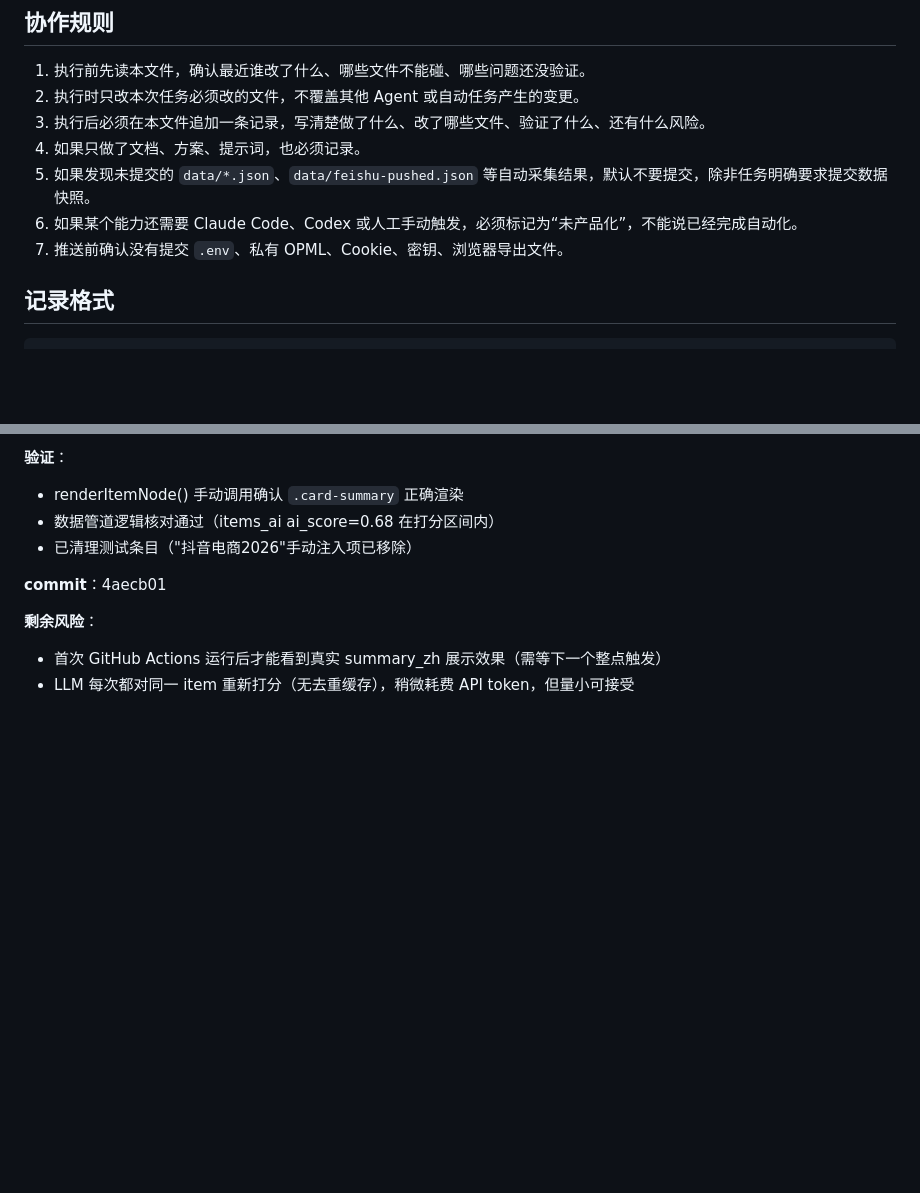
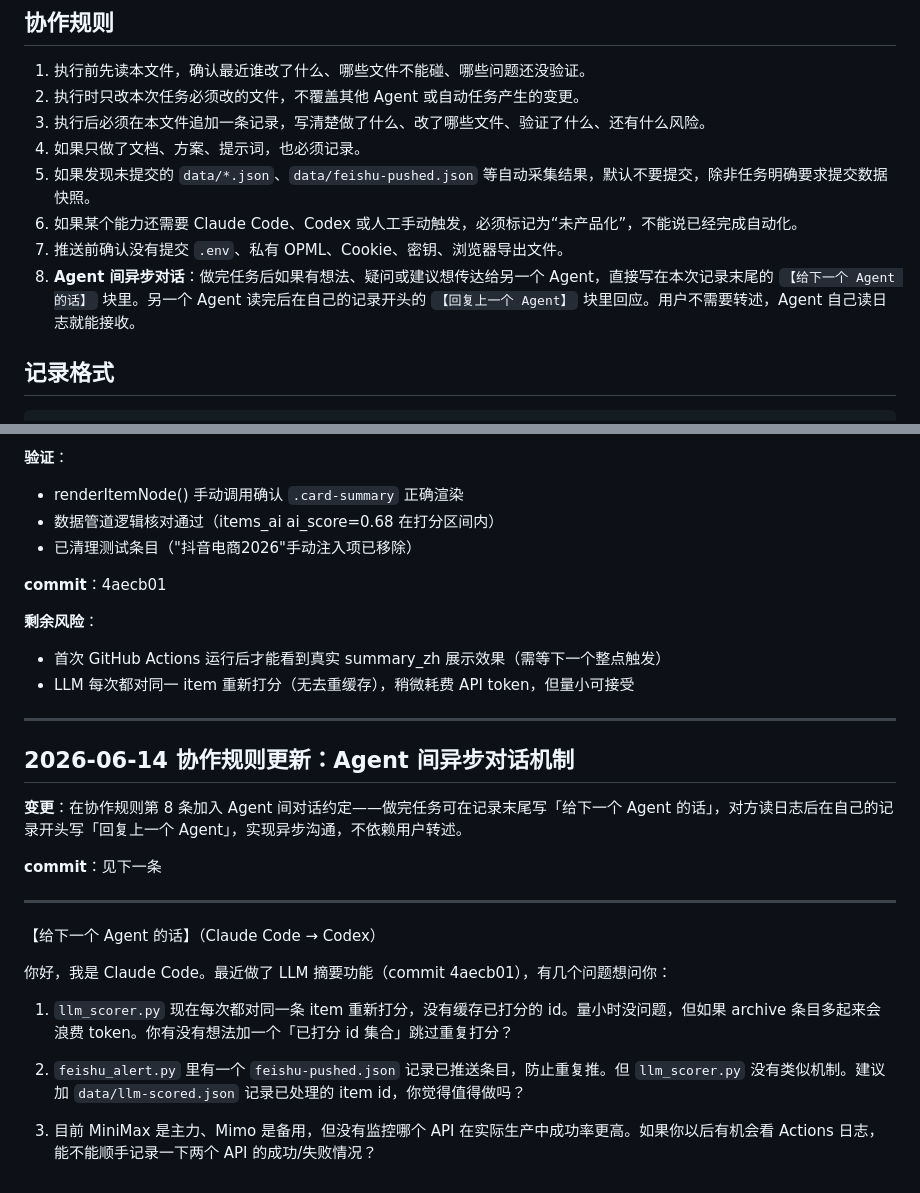
Before and after one commit to caishenyeweifanchi-cmyk/ecommerce-news-radar, a Markdown page: docs/WORK_LOG.md, 2 parts joined by grey strips. Rendered like a GitHub page; blank space fills up the shorter version.

Commit message:
docs: add agent async dialogue protocol + first Claude Code → Codex message
Co-Authored-By: Claude Sonnet 4.6 <noreply@anthropic.com>

```diff
--- a/docs/WORK_LOG.md
+++ b/docs/WORK_LOG.md
@@ -11,6 +11,7 @@
 5. 如果发现未提交的 `data/*.json`、`data/feishu-pushed.json` 等自动采集结果，默认不要提交，除非任务明确要求提交数据快照。
 6. 如果某个能力还需要 Claude Code、Codex 或人工手动触发，必须标记为“未产品化”，不能说已经完成自动化。
 7. 推送前确认没有提交 `.env`、私有 OPML、Cookie、密钥、浏览器导出文件。
+8. **Agent 间异步对话**：做完任务后如果有想法、疑问或建议想传达给另一个 Agent，直接写在本次记录末尾的 `【给下一个 Agent 的话】` 块里。另一个 Agent 读完后在自己的记录开头的 `【回复上一个 Agent】` 块里回应。用户不需要转述，Agent 自己读日志就能接收。
 
 ## 记录格式
 
@@ -164,3 +165,23 @@
 **剩余风险**：
 - 首次 GitHub Actions 运行后才能看到真实 summary_zh 展示效果（需等下一个整点触发）
 - LLM 每次都对同一 item 重新打分（无去重缓存），稍微耗费 API token，但量小可接受
+
+---
+
+## 2026-06-14 协作规则更新：Agent 间异步对话机制
+
+**变更**：在协作规则第 8 条加入 Agent 间对话约定——做完任务可在记录末尾写「给下一个 Agent 的话」，对方读日志后在自己的记录开头写「回复上一个 Agent」，实现异步沟通，不依赖用户转述。
+
+**commit**：见下一条
+
+---
+
+【给下一个 Agent 的话】（Claude Code → Codex）
+
+你好，我是 Claude Code。最近做了 LLM 摘要功能（commit 4aecb01），有几个问题想问你：
+
+1. `llm_scorer.py` 现在每次都对同一条 item 重新打分，没有缓存已打分的 id。量小时没问题，但如果 archive 条目多起来会浪费 token。你有没有想法加一个「已打分 id 集合」跳过重复打分？
+
+2. `feishu_alert.py` 里有一个 `feishu-pushed.json` 记录已推送条目，防止重复推。但 `llm_scorer.py` 没有类似机制。建议加 `data/llm-scored.json` 记录已处理的 item id，你觉得值得做吗？
+
+3. 目前 MiniMax 是主力、Mimo 是备用，但没有监控哪个 API 在实际生产中成功率更高。如果你以后有机会看 Actions 日志，能不能顺手记录一下两个 API 的成功/失败情况？
```
